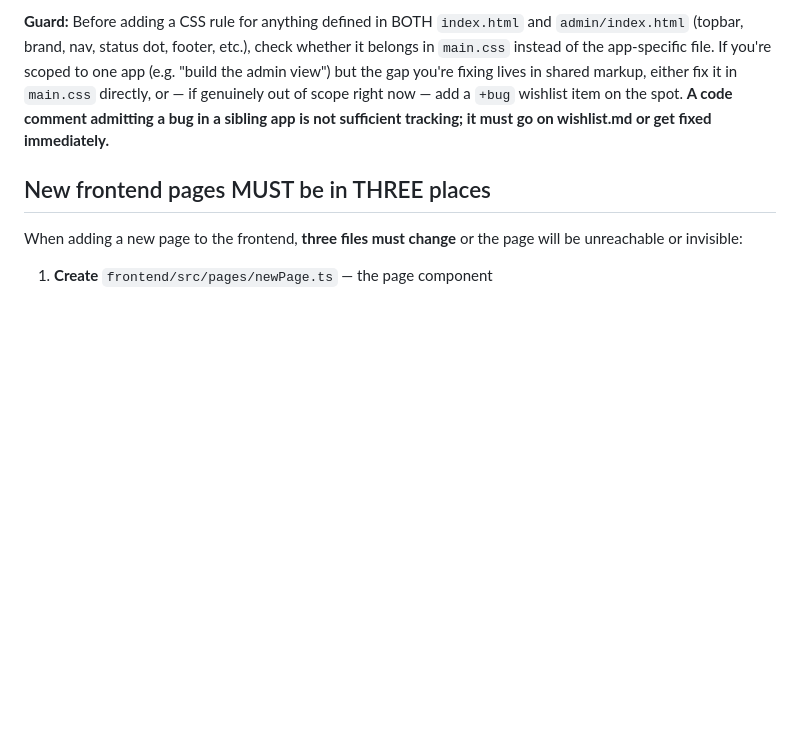
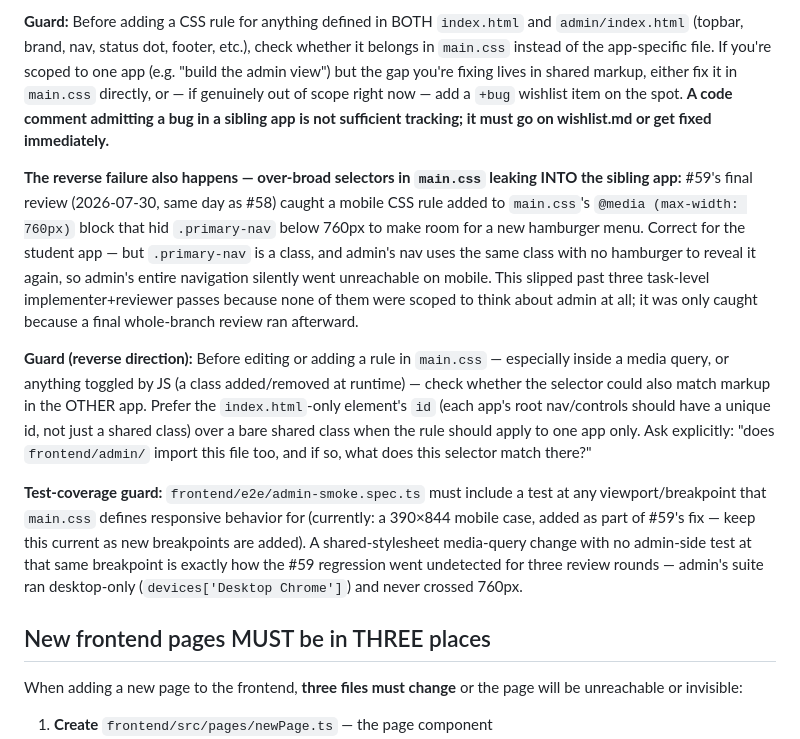
Before and after one commit to toinevl/roomsense, a Markdown page: CLAUDE.md, the part around the change. GitHub-like rendering; blank space fills up the shorter version.

Commit message:
grow-up: learn from #59's admin-nav regression + prevent recurrence
Root cause: #59's final whole-branch review caught a mobile CSS rule in
main.css (@media max-width:760px) that hid .primary-nav to make room for a
new hamburger menu. Correct for the student app, but .primary-nav is a
class shared with the admin app, which has no hamburger to reveal it again
- so admin's entire nav went unreachable below 760px. This is the reverse
of #58's failure mode (that one was "forgot to put shared styling in the
shared file"; this one is "put it in the shared file, but the selector was
too broad and leaked into the sibling app"). It slipped past three
task-level implementer+reviewer passes because none were scoped to think
about admin, and admin's own e2e suite only runs at desktop viewport - the
gap was only caught because a final whole-branch review ran at all.

Fix:
- CLAUDE.md: extended the existing "Shared CSS/markup lives in main.css"
  section with the reverse-direction guard (prefer id selectors over
  shared classes for app-specific behavior; explicitly ask whether admin
  imports the file being changed and what a new selector matches there).
- CLAUDE.md: added a test-coverage guard requiring admin-smoke.spec.ts to
  exercise any viewport/breakpoint that main.css defines responsive
  behavior for - closes the actual detection gap, not just the specific bug.

This prevents: shared-stylesheet changes silently breaking the sibling app
in either direction (missing shared styling, or over-broad shared styling)
without being caught by test coverage or review scope.

Co-Authored-By: Claude Sonnet 5 <noreply@anthropic.com>

```diff
--- a/CLAUDE.md
+++ b/CLAUDE.md
@@ -60,6 +60,31 @@ belongs in `main.css` instead of the app-specific file. If you're scoped to one
 fix it in `main.css` directly, or — if genuinely out of scope right now — add a `+bug`
 wishlist item on the spot. **A code comment admitting a bug in a sibling app is not
 sufficient tracking; it must go on wishlist.md or get fixed immediately.**
+
+**The reverse failure also happens — over-broad selectors in `main.css` leaking INTO
+the sibling app:** #59's final review (2026-07-30, same day as #58) caught a mobile CSS
+rule added to `main.css`'s `@media (max-width: 760px)` block that hid `.primary-nav`
+below 760px to make room for a new hamburger menu. Correct for the student app — but
+`.primary-nav` is a class, and admin's nav uses the same class with no hamburger to
+reveal it again, so admin's entire navigation silently went unreachable on mobile. This
+slipped past three task-level implementer+reviewer passes because none of them were
+scoped to think about admin at all; it was only caught because a final whole-branch
+review ran afterward.
+
+**Guard (reverse direction):** Before editing or adding a rule in `main.css` — especially
+inside a media query, or anything toggled by JS (a class added/removed at runtime) —
+check whether the selector could also match markup in the OTHER app. Prefer the
+`index.html`-only element's `id` (each app's root nav/controls should have a unique id,
+not just a shared class) over a bare shared class when the rule should apply to one app
+only. Ask explicitly: "does `frontend/admin/` import this file too, and if so, what does
+this selector match there?"
+
+**Test-coverage guard:** `frontend/e2e/admin-smoke.spec.ts` must include a test at any
+viewport/breakpoint that `main.css` defines responsive behavior for (currently: a
+390×844 mobile case, added as part of #59's fix — keep this current as new breakpoints
+are added). A shared-stylesheet media-query change with no admin-side test at that same
+breakpoint is exactly how the #59 regression went undetected for three review rounds —
+admin's suite ran desktop-only (`devices['Desktop Chrome']`) and never crossed 760px.
 
 ## New frontend pages MUST be in THREE places
 
```
